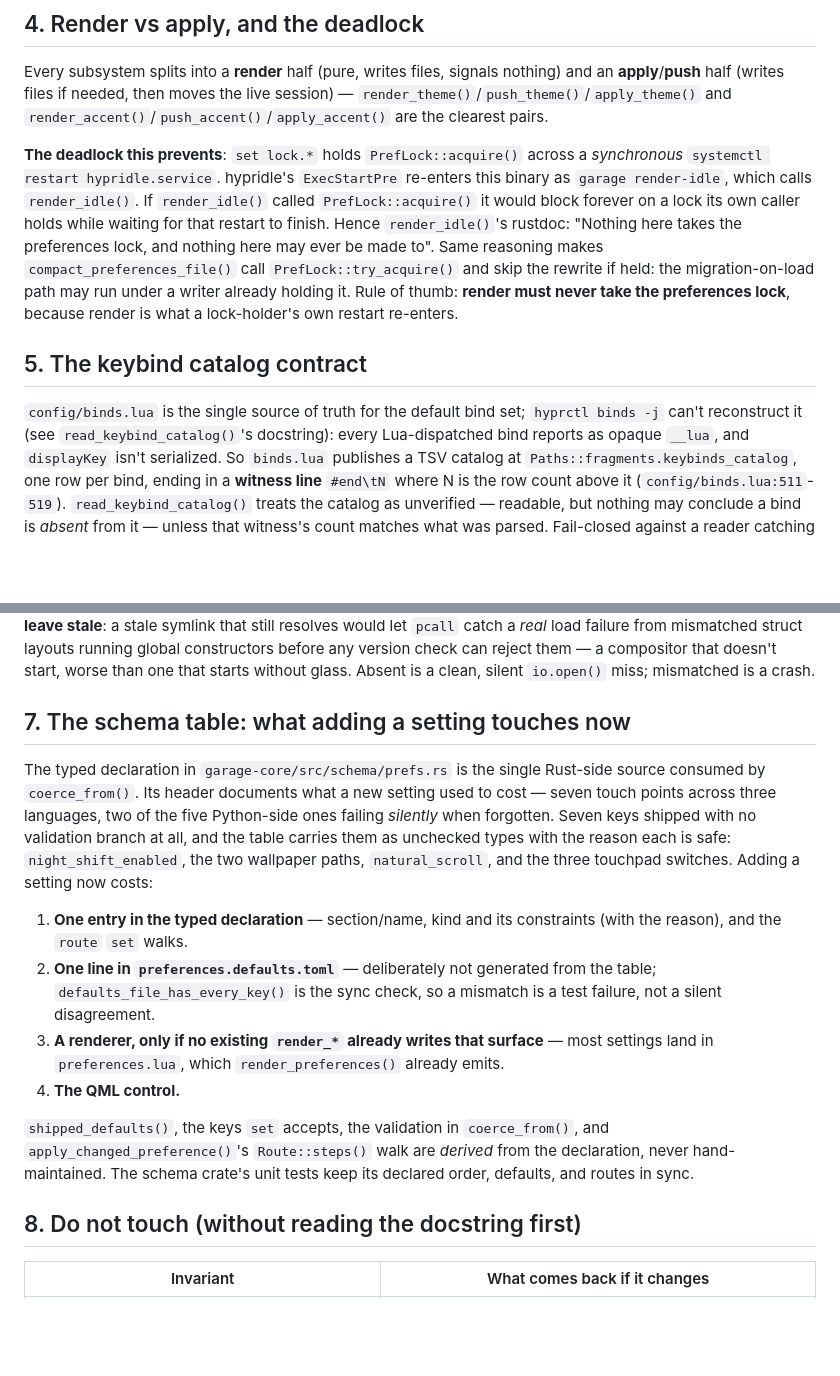
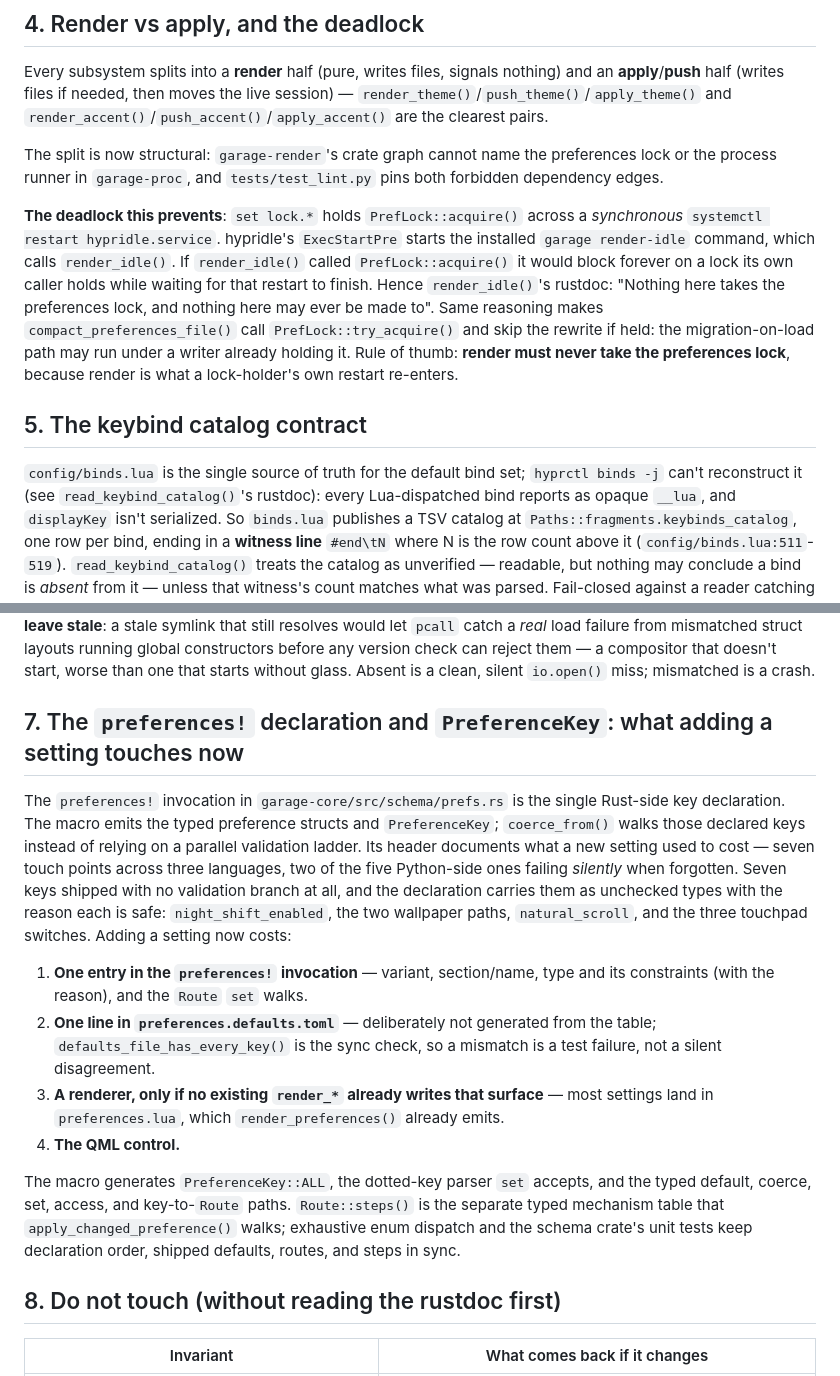
Before and after one commit to kinetik-gg/garage, a Markdown page: docs/ARCHITECTURE.md, 2 parts joined by grey strips. Rendered like a GitHub page; blank space fills up the shorter version.

Commit message:
docs(architecture): describe the live Rust backend
Co-Authored-By: Codex (gpt-5.6-sol) <noreply@openai.com>

```diff
--- a/docs/ARCHITECTURE.md
+++ b/docs/ARCHITECTURE.md
@@ -79,20 +83,24 @@ Every subsystem splits into a **render** half (pure, writes files, signals nothi
 `render_theme()`/`push_theme()`/`apply_theme()` and
 `render_accent()`/`push_accent()`/`apply_accent()` are the clearest pairs.
 
+The split is now structural: `garage-render`'s crate graph cannot name the preferences lock or
+the process runner in `garage-proc`, and `tests/test_lint.py` pins both forbidden dependency
+edges.
+
 **The deadlock this prevents**: `set lock.*` holds `PrefLock::acquire()` across a *synchronous*
-`systemctl restart hypridle.service`. hypridle's `ExecStartPre` re-enters this binary as
-`garage render-idle`, which calls `render_idle()`. If `render_idle()` called `PrefLock::acquire()` it
-would block forever on a lock its own caller holds while waiting for that restart to finish. Hence
-`render_idle()`'s rustdoc: "Nothing here takes the preferences lock, and nothing here may ever be
-made to". Same reasoning makes `compact_preferences_file()` call `PrefLock::try_acquire()` and
-skip the rewrite if held: the migration-on-load path may run under a writer already holding it. Rule of
-thumb: **render must never take the preferences lock**, because render is what a lock-holder's own
-restart re-enters.
+`systemctl restart hypridle.service`. hypridle's `ExecStartPre` starts the installed
+`garage render-idle` command, which calls `render_idle()`. If `render_idle()` called
+`PrefLock::acquire()` it would block forever on a lock its own caller holds while waiting for that
+restart to finish. Hence `render_idle()`'s rustdoc: "Nothing here takes the preferences lock, and
+nothing here may ever be made to". Same reasoning makes `compact_preferences_file()` call
+`PrefLock::try_acquire()` and skip the rewrite if held: the migration-on-load path may run under a
+writer already holding it. Rule of thumb: **render must never take the preferences lock**, because
+render is what a lock-holder's own restart re-enters.
 
 ## 5. The keybind catalog contract
 
 `config/binds.lua` is the single source of truth for the default bind set; `hyprctl binds -j`
-can't reconstruct it (see `read_keybind_catalog()`'s docstring): every Lua-dispatched bind reports
+can't reconstruct it (see `read_keybind_catalog()`'s rustdoc): every Lua-dispatched bind reports
 as opaque `__lua`, and `displayKey` isn't serialized. So `binds.lua` publishes a TSV catalog at
 `Paths::fragments.keybinds_catalog`, one row per bind, ending in a **witness line** `#end\tN` where N is the row
 count above it (`config/binds.lua:511`-`519`). `read_keybind_catalog()` treats the catalog as
@@ -132,17 +140,19 @@ mismatched struct layouts running global constructors before any version check c
 compositor that doesn't start, worse than one that starts without glass. Absent is a clean, silent
 `io.open()` miss; mismatched is a crash.
 
-## 7. The schema table: what adding a setting touches now
+## 7. The `preferences!` declaration and `PreferenceKey`: what adding a setting touches now
 
-The typed declaration in `garage-core/src/schema/prefs.rs` is the single Rust-side source consumed
-by `coerce_from()`. Its header documents what a new setting used to cost — seven touch points
-across three languages, two of the five Python-side ones failing *silently* when forgotten. Seven
-keys shipped with no validation branch at all, and the table carries them as unchecked types with
-the reason each is safe: `night_shift_enabled`, the two wallpaper paths, `natural_scroll`, and the
-three touchpad switches. Adding a setting now costs:
+The `preferences!` invocation in `garage-core/src/schema/prefs.rs` is the single Rust-side key
+declaration. The macro emits the typed preference structs and `PreferenceKey`; `coerce_from()`
+walks those declared keys instead of relying on a parallel validation ladder. Its header documents
+what a new setting used to cost — seven touch points across three languages, two of the five
+Python-side ones failing *silently* when forgotten. Seven keys shipped with no validation branch
+at all, and the declaration carries them as unchecked types with the reason each is safe:
+`night_shift_enabled`, the two wallpaper paths, `natural_scroll`, and the three touchpad switches.
+Adding a setting now costs:
 
-1. **One entry in the typed declaration** — section/name, kind and its constraints (with
-   the reason), and the `route` `set` walks.
+1. **One entry in the `preferences!` invocation** — variant, section/name, type and its constraints
+   (with the reason), and the `Route` `set` walks.
 2. **One line in `preferences.defaults.toml`** — deliberately not generated from the table;
    `defaults_file_has_every_key()` is the sync check, so a mismatch is a test failure, not a silent
    disagreement.
@@ -150,12 +160,12 @@ three touchpad switches. Adding a setting now costs:
    in `preferences.lua`, which `render_preferences()` already emits.
 4. **The QML control.**
 
-`shipped_defaults()`, the keys `set` accepts, the validation in `coerce_from()`, and
-`apply_changed_preference()`'s `Route::steps()` walk are *derived* from the declaration, never
-hand-maintained. The schema crate's unit tests keep its declared order, defaults, and routes in
-sync.
+The macro generates `PreferenceKey::ALL`, the dotted-key parser `set` accepts, and the typed
+default, coerce, set, access, and key-to-`Route` paths. `Route::steps()` is the separate typed
+mechanism table that `apply_changed_preference()` walks; exhaustive enum dispatch and the schema
+crate's unit tests keep declaration order, shipped defaults, routes, and steps in sync.
 
-## 8. Do not touch (without reading the docstring first)
+## 8. Do not touch (without reading the rustdoc first)
 
 | Invariant | What comes back if it changes |
 | --- | --- |
```
Also changed, not shown: other parts of docs/ARCHITECTURE.md (+18 -14 lines).
